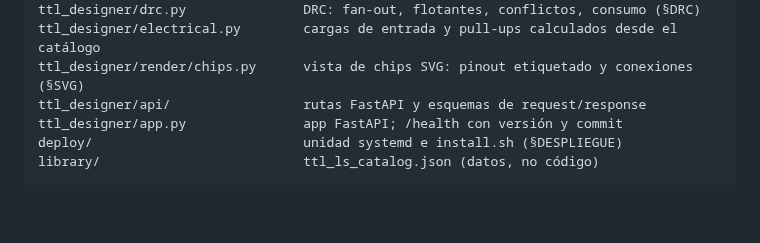
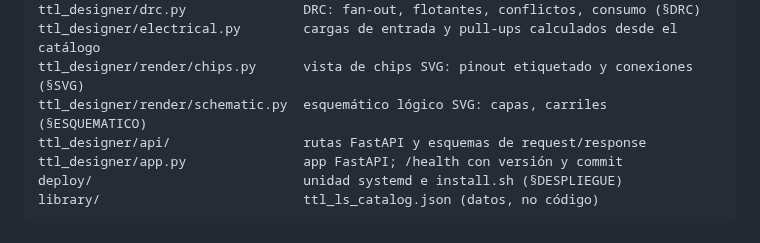
Before and after one commit to alexesenz/ttl-designer, a Markdown page: CLAUDE.md, the part around the change. Drawn GitHub-style; blank space fills up the shorter version.

```diff
--- a/CLAUDE.md
+++ b/CLAUDE.md
@@ -45,6 +45,7 @@ ttl_designer/bom.py               BOM: ICs, desacople, pull-ups, huecos; CSV/JSO
 ttl_designer/drc.py               DRC: fan-out, flotantes, conflictos, consumo (§DRC)
 ttl_designer/electrical.py        cargas de entrada y pull-ups calculados desde el catálogo
 ttl_designer/render/chips.py      vista de chips SVG: pinout etiquetado y conexiones (§SVG)
+ttl_designer/render/schematic.py  esquemático lógico SVG: capas, carriles (§ESQUEMATICO)
 ttl_designer/api/                 rutas FastAPI y esquemas de request/response
 ttl_designer/app.py               app FastAPI; /health con versión y commit
 deploy/                           unidad systemd e install.sh (§DESPLIEGUE)
```
Also changed, not shown: README.md (+7 -0 lines), docs/decisions/11-esquematico-logico.md (added, +61 -0 lines), docs/decisions/README.md (+1 -0 lines), docs/img/esquematico-mux.png (added), 4 other files.
